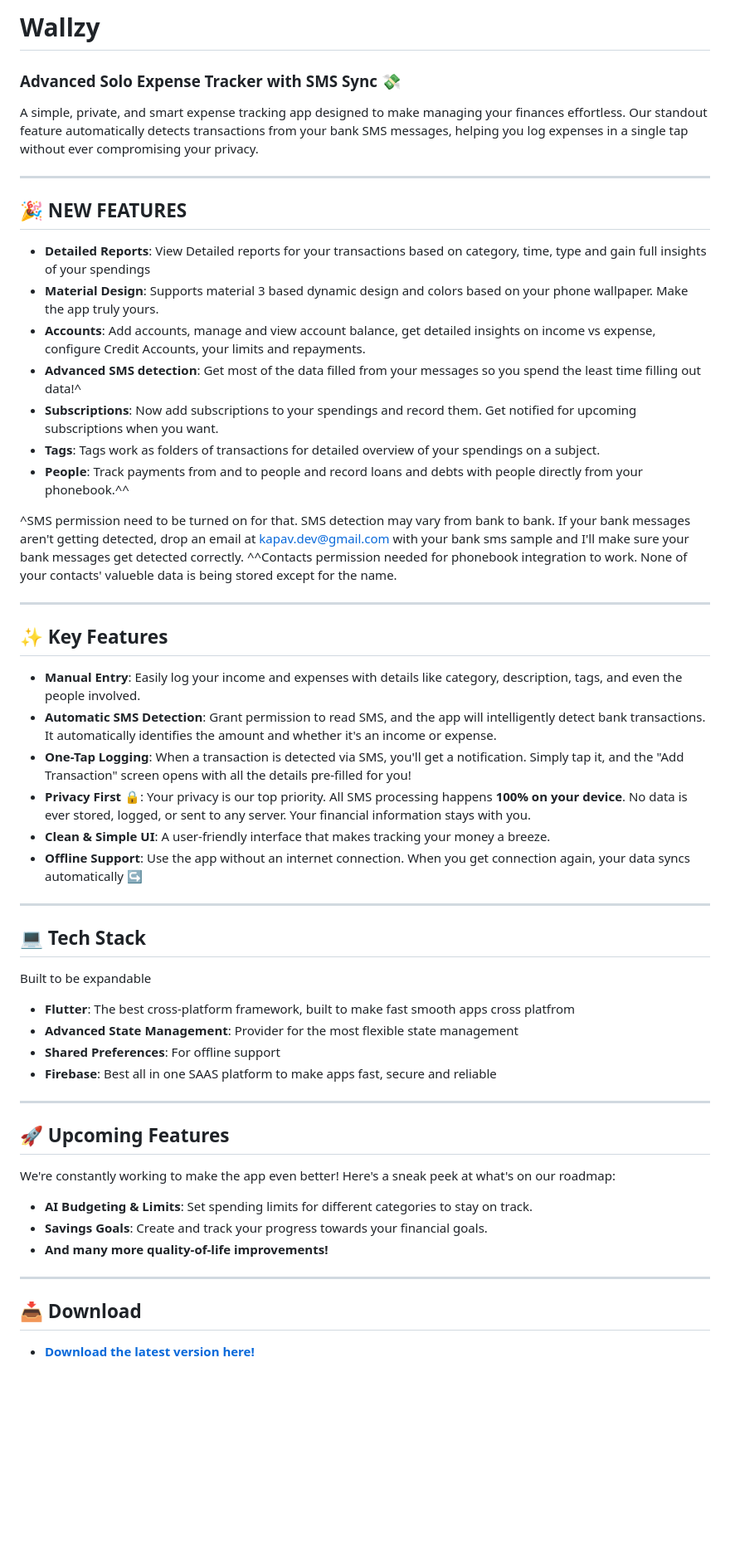
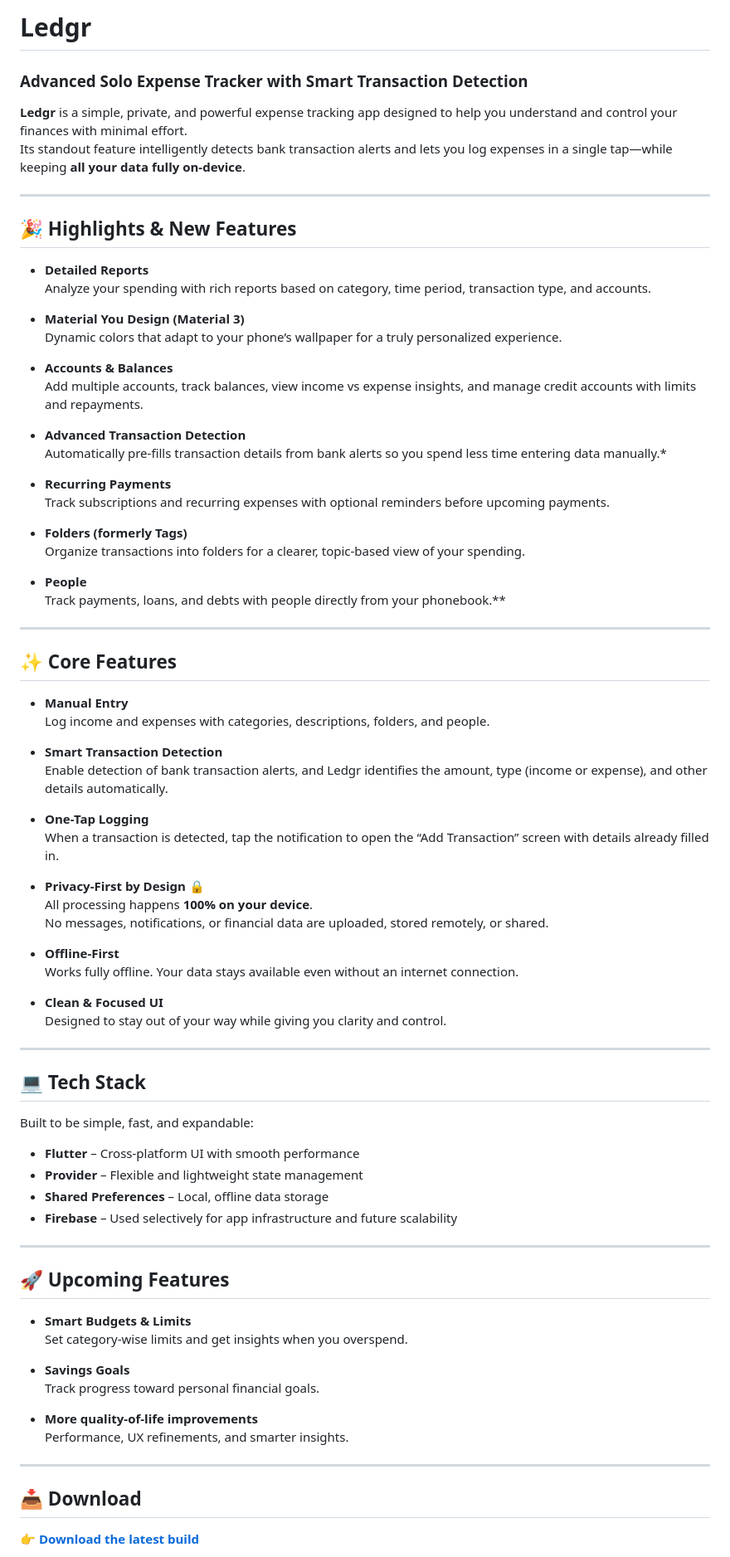
Before and after one commit to badKAPAV/Wallzy, a Markdown page: README.md, the part around one of its changes. Shown at 83% size. Drawn GitHub-style; blank space fills up the shorter version.

Commit message:
Revise README for Ledgr app branding and features
Updated app name and features in README.

```diff
--- a/README.md
+++ b/README.md
@@ -1,58 +1,84 @@
-# Wallzy
-### Advanced Solo Expense Tracker with SMS Sync 💸
+# Ledgr
+### Advanced Solo Expense Tracker with Smart Transaction Detection
 
-A simple, private, and smart expense tracking app designed to make managing your finances effortless. Our standout feature automatically detects transactions from your bank SMS messages, helping you log expenses in a single tap without ever compromising your privacy.
+**Ledgr** is a simple, private, and powerful expense tracking app designed to help you understand and control your finances with minimal effort.
+Its standout feature intelligently detects bank transaction alerts and lets you log expenses in a single tap—while keeping **all your data fully on-device**.
 
 ---
 
-## 🎉 NEW FEATURES
+## 🎉 Highlights & New Features
 
-* **Detailed Reports**: View Detailed reports for your transactions based on category, time, type and gain full insights of your spendings
-* **Material Design**: Supports material 3 based dynamic design and colors based on your phone wallpaper. Make the app truly yours.
-* **Accounts**: Add accounts, manage and view account balance, get detailed insights on income vs expense, configure Credit Accounts, your limits and repayments.
-* **Advanced SMS detection**: Get most of the data filled from your messages so you spend the least time filling out data!^
-* **Subscriptions**: Now add subscriptions to your spendings and record them. Get notified for upcoming subscriptions when you want.
-* **Tags**: Tags work as folders of transactions for detailed overview of your spendings on a subject.
-* **People**: Track payments from and to people and record loans and debts with people directly from your phonebook.^^
+- **Detailed Reports**
+  Analyze your spending with rich reports based on category, time period, transaction type, and accounts.
 
-^SMS permission need to be turned on for that. SMS detection may vary from bank to bank. If your bank messages aren't getting detected, drop an email at [kapav.dev@gmail.com](mailto:kapav.dev@gmail.com) with your bank sms sample and I'll make sure your bank messages get detected correctly.
-^^Contacts permission needed for phonebook integration to work. None of your contacts' valueble data is being stored except for the name.
+- **Material You Design (Material 3)**
+  Dynamic colors that adapt to your phone’s wallpaper for a truly personalized experience.
+
+- **Accounts & Balances**
+  Add multiple accounts, track balances, view income vs expense insights, and manage credit accounts with limits and repayments.
+
+- **Advanced Transaction Detection**
+  Automatically pre-fills transaction details from bank alerts so you spend less time entering data manually.*
+
+- **Recurring Payments**
+  Track subscriptions and recurring expenses with optional reminders before upcoming payments.
+
+- **Folders (formerly Tags)**
+  Organize transactions into folders for a clearer, topic-based view of your spending.
+
+- **People**
+  Track payments, loans, and debts with people directly from your phonebook.**
 
 ---
 
-## ✨ Key Features
+## ✨ Core Features
 
-* **Manual Entry**: Easily log your income and expenses with details like category, description, tags, and even the people involved.
-* **Automatic SMS Detection**: Grant permission to read SMS, and the app will intelligently detect bank transactions. It automatically identifies the amount and whether it's an income or expense.
-* **One-Tap Logging**: When a transaction is detected via SMS, you'll get a notification. Simply tap it, and the "Add Transaction" screen opens with all the details pre-filled for you!
-* **Privacy First 🔒**: Your privacy is our top priority. All SMS processing happens **100% on your device**. No data is ever stored, logged, or sent to any server. Your financial information stays with you.
-* **Clean & Simple UI**: A user-friendly interface that makes tracking your money a breeze.
-* **Offline Support**: Use the app without an internet connection. When you get connection again, your data syncs automatically ↪️
+- **Manual Entry**
+  Log income and expenses with categories, descriptions, folders, and people.
+
+- **Smart Transaction Detection**
+  Enable detection of bank transaction alerts, and Ledgr identifies the amount, type (income or expense), and other details automatically.
+
+- **One-Tap Logging**
+  When a transaction is detected, tap the notification to open the “Add Transaction” screen with details already filled in.
+
+- **Privacy-First by Design 🔒**
+  All processing happens **100% on your device**.
+  No messages, notifications, or financial data are uploaded, stored remotely, or shared.
+
+- **Offline-First**
+  Works fully offline. Your data stays available even without an internet connection.
+
+- **Clean & Focused UI**
+  Designed to stay out of your way while giving you clarity and control.
 
 ---
 
 ## 💻 Tech Stack
 
-Built to be expandable
+Built to be simple, fast, and expandable:
 
-* **Flutter**: The best cross-platform framework, built to make fast smooth apps cross platfrom
-* **Advanced State Management**: Provider for the most flexible state management
-* **Shared Preferences**: For offline support
-* **Firebase**: Best all in one SAAS platform to make apps fast, secure and reliable
+- **Flutter** – Cross-platform UI with smooth performance
+- **Provider** – Flexible and lightweight state management
+- **Shared Preferences** – Local, offline data storage
+- **Firebase** – Used selectively for app infrastructure and future scalability
 
 ---
 
 ## 🚀 Upcoming Features
 
-We're constantly working to make the app even better! Here's a sneak peek at what's on our roadmap:
+- **Smart Budgets & Limits**
+  Set category-wise limits and get insights when you overspend.
 
-* **AI Budgeting & Limits**: Set spending limits for different categories to stay on track.
-* **Savings Goals**: Create and track your progress towards your financial goals.
-* **And many more quality-of-life improvements!**
+- **Savings Goals**
+  Track progress toward personal financial goals.
+
+- **More quality-of-life improvements**
+  Performance, UX refinements, and smarter insights.
 
 ---
 
 ## 📥 Download
 
-* [**Download the latest version here!**](https://drive.google.com/drive/folders/1lww6f-kaHd-7G1VSyE1LgQyJfOWTbQXH?usp=sharing)
+👉 **[Download the latest build](https://drive.google.com/drive/folders/1lww6f-kaHd-7G1VSyE1LgQyJfOWTbQXH?usp=sharing)**
 
```
Also changed, not shown: other parts of README.md (+11 -3 lines).
